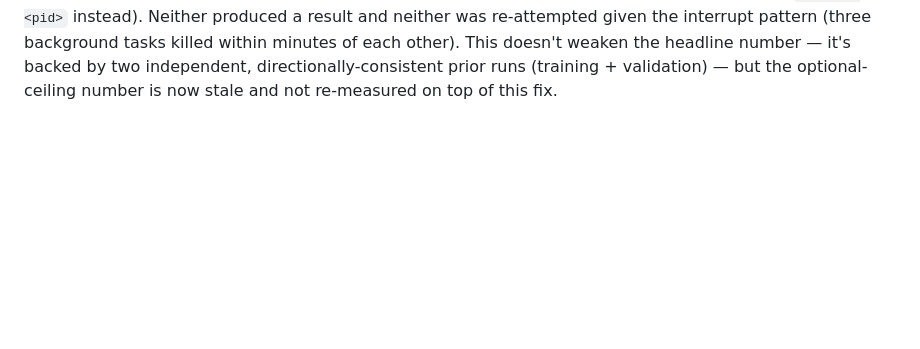
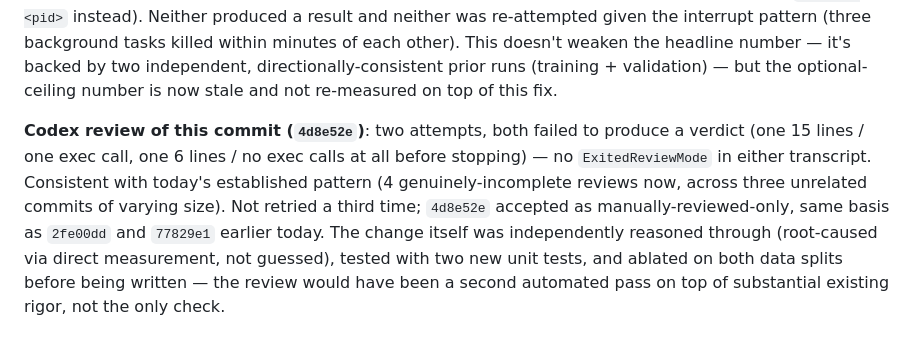
Before and after one commit to Dev-Sirbhaiya/TikTok-Techjam-Track-4, a Markdown page: wiki/03_design_log.md, the part around the change. Drawn GitHub-style; blank space fills up the shorter version.

```diff
--- a/wiki/03_design_log.md
+++ b/wiki/03_design_log.md
@@ -856,3 +856,12 @@ alive, use `kill -0 <pid>` instead). Neither produced a result and neither was r
 interrupt pattern (three background tasks killed within minutes of each other). This doesn't weaken
 the headline number — it's backed by two independent, directionally-consistent prior runs (training +
 validation) — but the optional-ceiling number is now stale and not re-measured on top of this fix.
+
+**Codex review of this commit (`4d8e52e`)**: two attempts, both failed to produce a verdict (one 15
+lines / one exec call, one 6 lines / no exec calls at all before stopping) — no `ExitedReviewMode`
+in either transcript. Consistent with today's established pattern (4 genuinely-incomplete reviews
+now, across three unrelated commits of varying size). Not retried a third time; `4d8e52e` accepted
+as manually-reviewed-only, same basis as `2fe00dd` and `77829e1` earlier today. The change itself
+was independently reasoned through (root-caused via direct measurement, not guessed), tested with
+two new unit tests, and ablated on both data splits before being written — the review would have
+been a second automated pass on top of substantial existing rigor, not the only check.
```
Also changed, not shown: status.md (+8 -6 lines), wiki/05_completed_components.md (+11 -0 lines).
